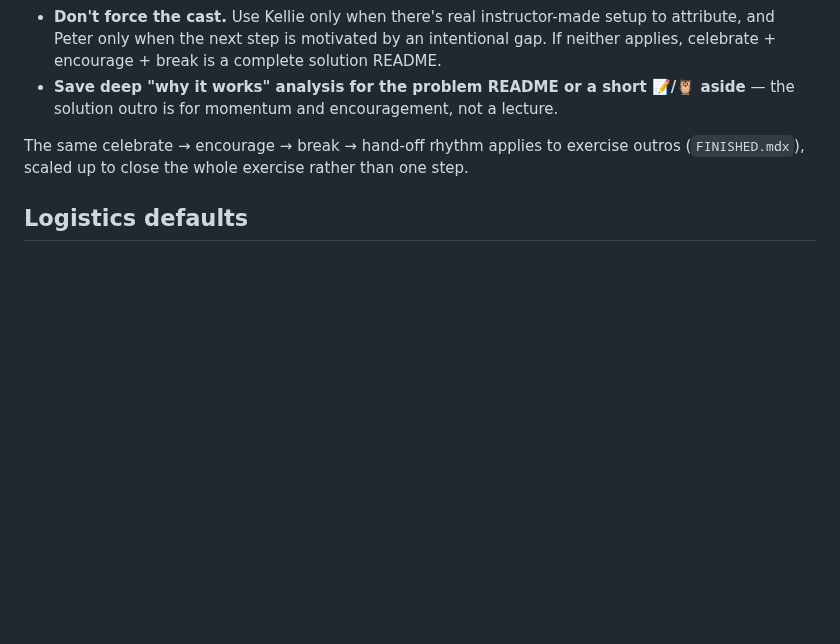
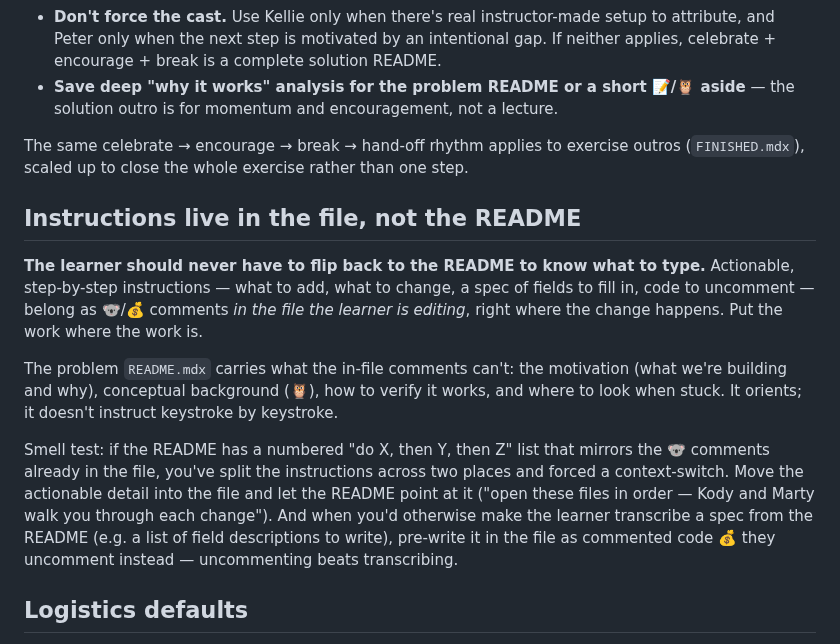
Before and after one commit to AlemTuzlak/skills, a Markdown page: skills/epic-workshop/SKILL.md, the part around the change. GitHub-like rendering; blank space fills up the shorter version.

Commit message:
epic-workshop: keep actionable instructions in the file, not the README
The learner should never flip back to the README to know what to type.
Step-by-step instructions (what to change, specs to fill, code to uncomment)
belong as in-file 🐨/💰 comments where the change happens; the README carries
motivation, concepts, verification, and stuck tips. Prefer pre-written
commented code the learner uncomments over a spec they transcribe.

```diff
--- a/skills/epic-workshop/SKILL.md
+++ b/skills/epic-workshop/SKILL.md
@@ -122,6 +122,14 @@ Rules:
 
 The same celebrate → encourage → break → hand-off rhythm applies to exercise outros (`FINISHED.mdx`), scaled up to close the whole exercise rather than one step.
 
+## Instructions live in the file, not the README
+
+**The learner should never have to flip back to the README to know what to type.** Actionable, step-by-step instructions — what to add, what to change, a spec of fields to fill in, code to uncomment — belong as 🐨/💰 comments *in the file the learner is editing*, right where the change happens. Put the work where the work is.
+
+The problem `README.mdx` carries what the in-file comments can't: the motivation (what we're building and why), conceptual background (🦉), how to verify it works, and where to look when stuck. It orients; it doesn't instruct keystroke by keystroke.
+
+Smell test: if the README has a numbered "do X, then Y, then Z" list that mirrors the 🐨 comments already in the file, you've split the instructions across two places and forced a context-switch. Move the actionable detail into the file and let the README point at it ("open these files in order — Kody and Marty walk you through each change"). And when you'd otherwise make the learner transcribe a spec from the README (e.g. a list of field descriptions to write), pre-write it in the file as commented code 💰 they uncomment instead — uncommenting beats transcribing.
+
 ## Logistics defaults
 
 - **Length:** 5–6 hours including breaks (longer drains learners)
```
